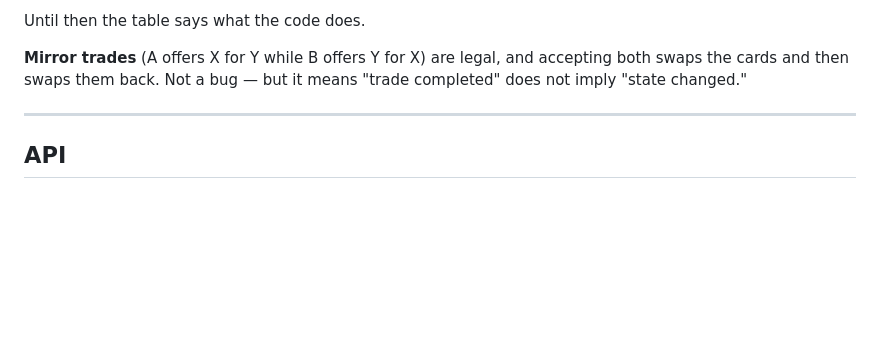
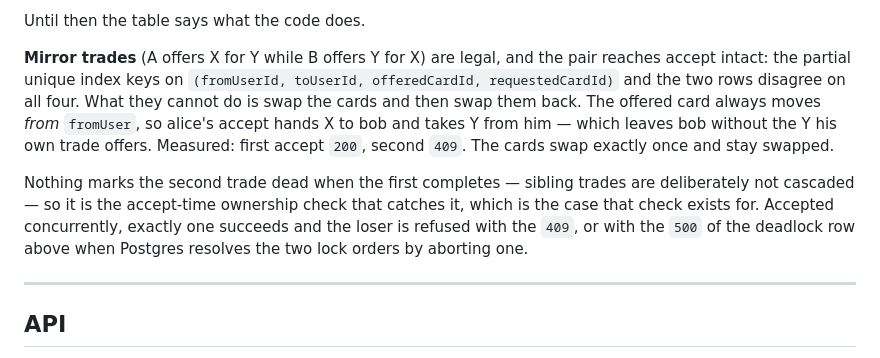
Before and after one commit to freddiecabrera/turnapp-test, a Markdown page: DESIGN.md, the part around the change. GitHub-like rendering; blank space fills up the shorter version.

Commit message:
docs: correct the mirror-trade note, which describes a swap that can't happen
The note said accepting both halves of a mirror pair (A offers X for Y while B
offers Y for X) "swaps the cards and then swaps them back", and drew the
conclusion that "trade completed" does not imply "state changed".

It cannot happen. The offered card always moves *from* `fromUser`, so alice's
accept hands X to bob and takes Y from him — and bob's trade offers the Y he no
longer holds, which `moveCard`'s guard refuses with the 409 it gives any
vanished card. First accept 200, second 409; the cards swap once and stay
swapped. `trades.accept.test.ts` covers both the sequential pair and the
concurrent one, where exactly one accept wins and the loser is a 409 or the
deadlock 500 the table above already documents.

The entry stays — mirror trades are worth documenting, and they are the case
that pays for re-verifying ownership at accept rather than trusting it from
creation. Only the outcome changes to the measured one.

```diff
--- a/DESIGN.md
+++ b/DESIGN.md
@@ -319,9 +319,18 @@ Two honest ways to make it a 409, both declined here:
 
 Until then the table says what the code does.
 
-**Mirror trades** (A offers X for Y while B offers Y for X) are legal, and accepting both
-swaps the cards and then swaps them back. Not a bug — but it means "trade completed" does not
-imply "state changed."
+**Mirror trades** (A offers X for Y while B offers Y for X) are legal, and the pair reaches
+accept intact: the partial unique index keys on `(fromUserId, toUserId, offeredCardId,
+requestedCardId)` and the two rows disagree on all four. What they cannot do is swap the cards
+and then swap them back. The offered card always moves *from* `fromUser`, so alice's accept
+hands X to bob and takes Y from him — which leaves bob without the Y his own trade offers.
+Measured: first accept `200`, second `409`. The cards swap exactly once and stay swapped.
+
+Nothing marks the second trade dead when the first completes — sibling trades are deliberately
+not cascaded — so it is the accept-time ownership check that catches it, which is the case that
+check exists for. Accepted concurrently, exactly one succeeds and the loser is refused with the
+`409`, or with the `500` of the deadlock row above when Postgres resolves the two lock orders by
+aborting one.
 
 ---
 
```
